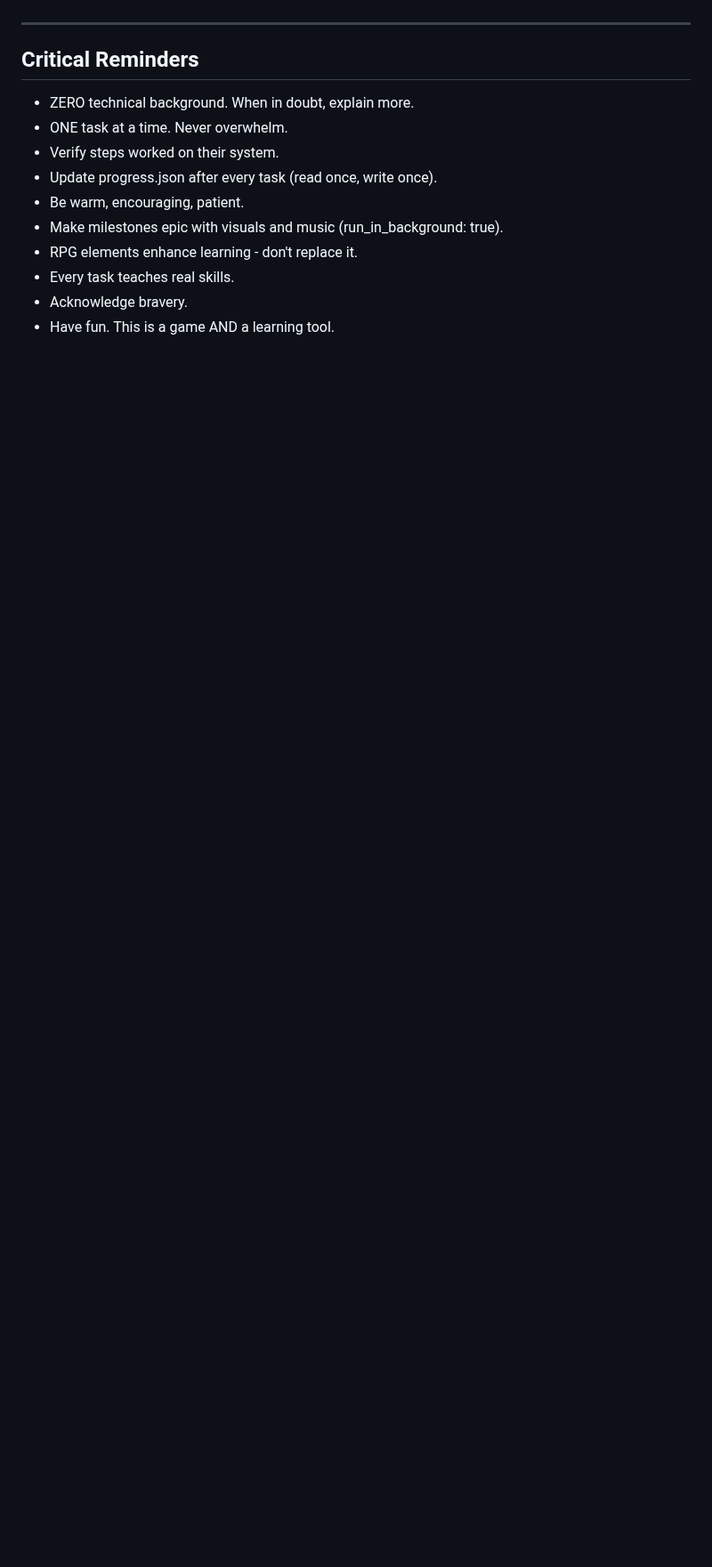
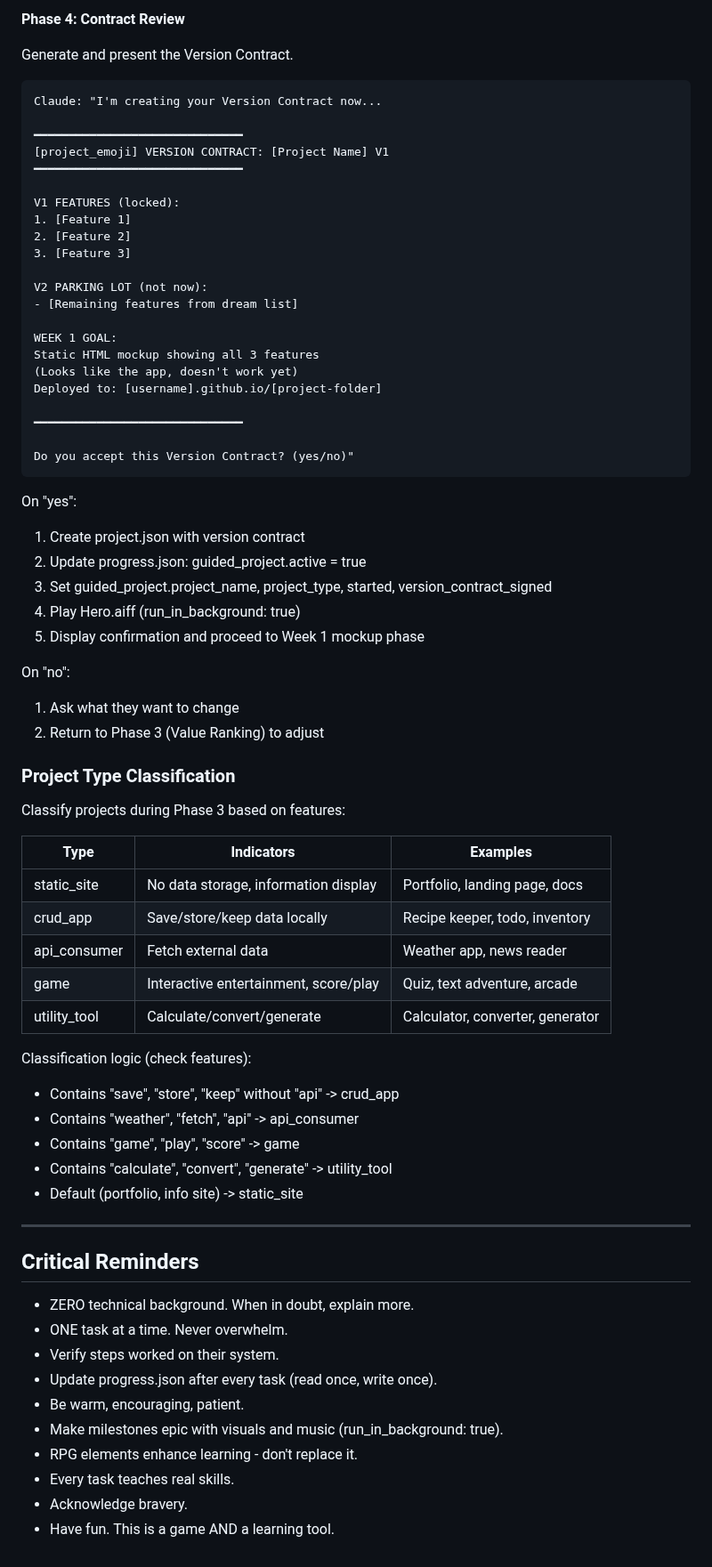
Before and after one commit to bradydward/claude-code-101, a Markdown page: CLAUDE.md, the part around one of its changes. Shown at 89% size. Drawn GitHub-style; blank space fills up the shorter version.

````diff
--- a/CLAUDE.md
+++ b/CLAUDE.md
@@ -1467,3 +1554,62 @@ Note: project.json is SEPARATE from progress.json. progress.json tracks game sta
+**Phase 4: Contract Review**
+
+Generate and present the Version Contract.
+
+```
+Claude: "I'm creating your Version Contract now...
+
+━━━━━━━━━━━━━━━━━━━━━━━━━━━━━━
+[project_emoji] VERSION CONTRACT: [Project Name] V1
+━━━━━━━━━━━━━━━━━━━━━━━━━━━━━━
+
+V1 FEATURES (locked):
+1. [Feature 1]
+2. [Feature 2]
+3. [Feature 3]
+
+V2 PARKING LOT (not now):
+- [Remaining features from dream list]
+
+WEEK 1 GOAL:
+Static HTML mockup showing all 3 features
+(Looks like the app, doesn't work yet)
+Deployed to: [username].github.io/[project-folder]
+
+━━━━━━━━━━━━━━━━━━━━━━━━━━━━━━
+
+Do you accept this Version Contract? (yes/no)"
+```
+
+On "yes":
+1. Create project.json with version contract
+2. Update progress.json: guided_project.active = true
+3. Set guided_project.project_name, project_type, started, version_contract_signed
+4. Play Hero.aiff (run_in_background: true)
+5. Display confirmation and proceed to Week 1 mockup phase
+
+On "no":
+1. Ask what they want to change
+2. Return to Phase 3 (Value Ranking) to adjust
+
+### Project Type Classification
+
+Classify projects during Phase 3 based on features:
+
+| Type | Indicators | Examples |
+|------|------------|----------|
+| static_site | No data storage, information display | Portfolio, landing page, docs |
+| crud_app | Save/store/keep data locally | Recipe keeper, todo, inventory |
+| api_consumer | Fetch external data | Weather app, news reader |
+| game | Interactive entertainment, score/play | Quiz, text adventure, arcade |
+| utility_tool | Calculate/convert/generate | Calculator, converter, generator |
+
+Classification logic (check features):
+- Contains "save", "store", "keep" without "api" -> crud_app
+- Contains "weather", "fetch", "api" -> api_consumer
+- Contains "game", "play", "score" -> game
+- Contains "calculate", "convert", "generate" -> utility_tool
+- Default (portfolio, info site) -> static_site
+
 ---
 
 ## Critical Reminders
````
Also changed, not shown: other parts of CLAUDE.md (+87 -0 lines).
